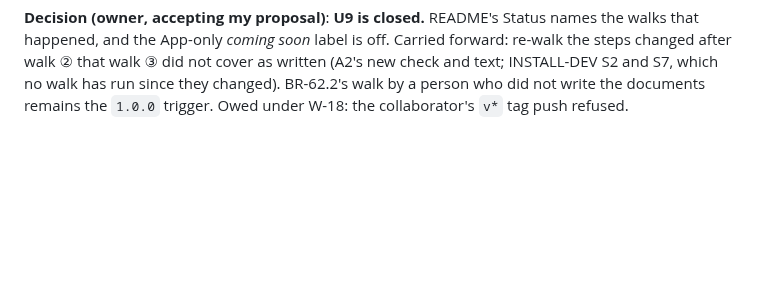
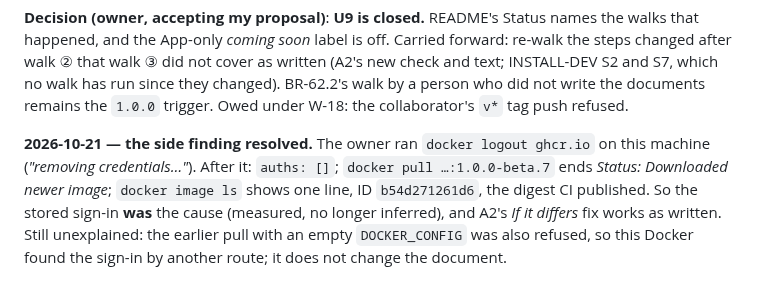
Before and after one commit to kuhndj67/spotify-companion, a Markdown page: aidlc-docs/audit.md, the part around the change. Rendered like a GitHub page; blank space fills up the shorter version.

Commit message:
Audit: docker logout fixed ghcr.io denied on this machine (A2's fix confirmed)
Co-Authored-By: Claude Opus 5.5 <noreply@anthropic.com>

```diff
--- a/aidlc-docs/audit.md
+++ b/aidlc-docs/audit.md
@@ -332,3 +332,10 @@ App-only *coming soon* label is off. Carried forward: re-walk the steps changed
 cover as written (A2's new check and text; INSTALL-DEV S2 and S7, which no walk has run since they changed). BR-62.2's
 walk by a person who did not write the documents remains the `1.0.0` trigger. Owed under W-18: the collaborator's
 `v*` tag push refused.
+
+**2026-10-21 — the side finding resolved.** The owner ran `docker logout ghcr.io` on this machine (*"removing
+credentials…"*). After it: `auths: []`; `docker pull …:1.0.0-beta.7` ends *Status: Downloaded newer image*;
+`docker image ls` shows one line, ID `b54d271261d6`, the digest CI published. So the stored sign-in **was** the cause
+(measured, no longer inferred), and A2's *If it differs* fix works as written. Still unexplained: the earlier pull with
+an empty `DOCKER_CONFIG` was also refused, so this Docker found the sign-in by another route; it does not change the
+document.
```
